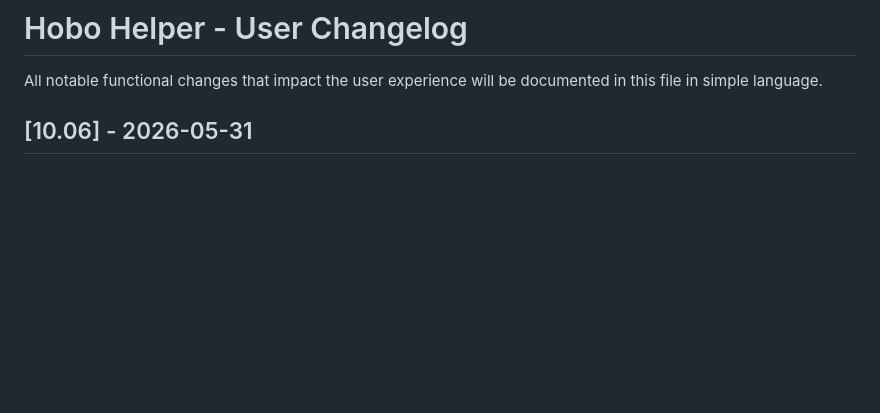
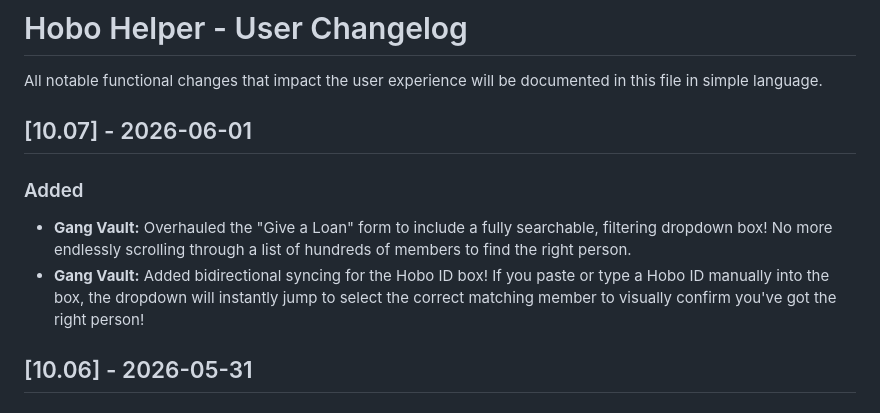
Before and after one commit to Nath289/hobo-helper-docs, a Markdown page: CHANGELOG.md, the part around the change. Rendered like a GitHub page; blank space fills up the shorter version.

```diff
--- a/CHANGELOG.md
+++ b/CHANGELOG.md
@@ -1,5 +1,10 @@
 # Hobo Helper - User Changelog
 All notable functional changes that impact the user experience will be documented in this file in simple language.
+
+## [10.07] - 2026-06-01
+### Added
+- **Gang Vault:** Overhauled the "Give a Loan" form to include a fully searchable, filtering dropdown box! No more endlessly scrolling through a list of hundreds of members to find the right person.
+- **Gang Vault:** Added bidirectional syncing for the Hobo ID box! If you paste or type a Hobo ID manually into the box, the dropdown will instantly jump to select the correct matching member to visually confirm you've got the right person!
 
 ## [10.06] - 2026-05-31
 ### Changed
```
Also changed, not shown: FEATURES.md (+1 -0 lines), GAME_KNOWLEDGE.md (+4 -0 lines).
